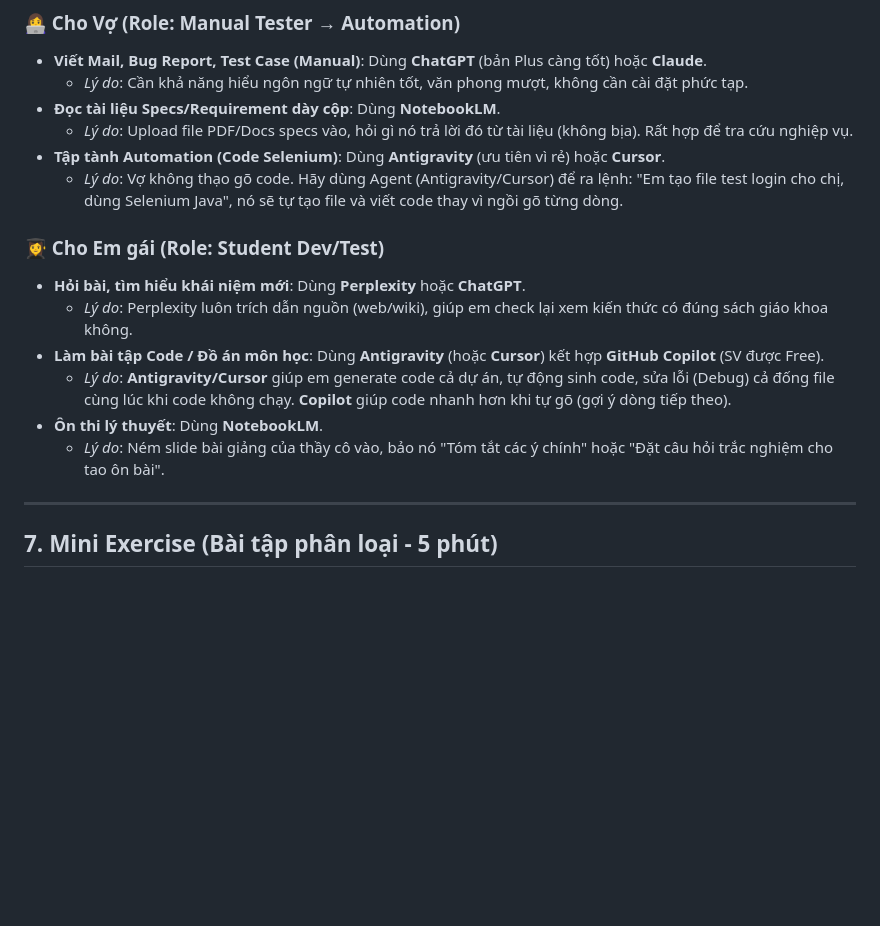
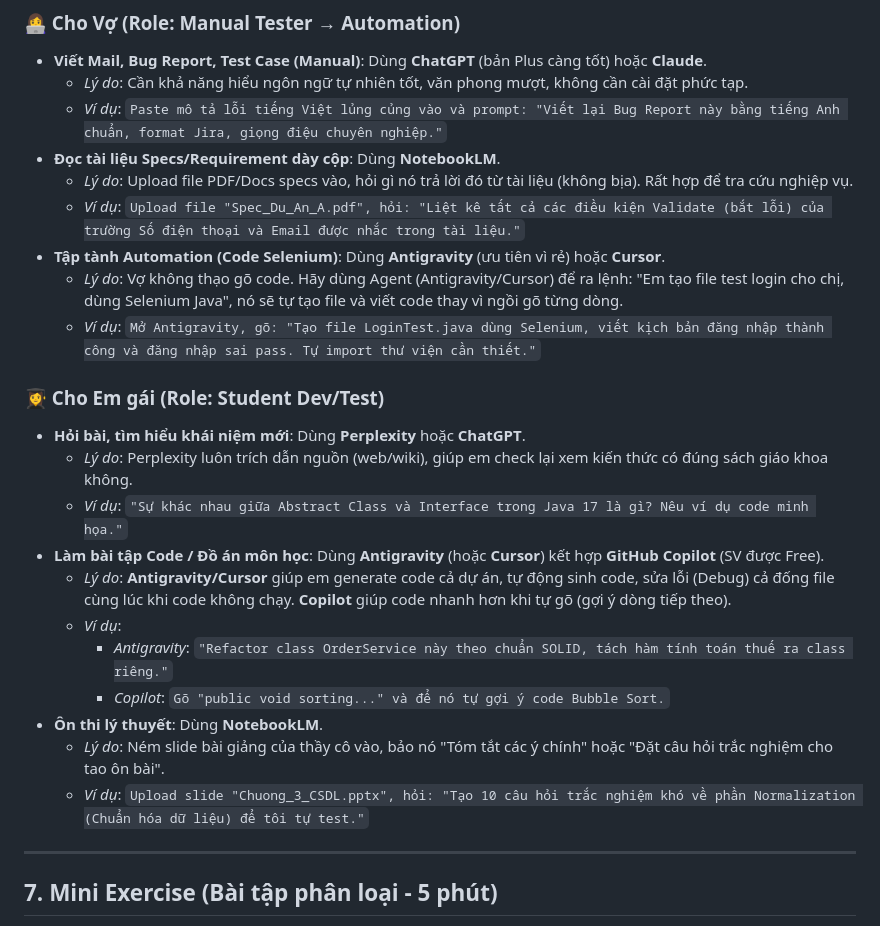
Before and after one commit to HungPhan200591/AI-traning, a Markdown page: docs/01_ai_map.md, the part around the change. GitHub-like rendering; blank space fills up the shorter version.

Commit message:
docs: Add AI roadmap document.

```diff
--- a/docs/01_ai_map.md
+++ b/docs/01_ai_map.md
@@ -132,18 +132,26 @@ Dựa trên mục tiêu riêng của từng người, đây là bộ công cụ
 ### 👩‍💻 Cho Vợ (Role: Manual Tester → Automation)
 *   **Viết Mail, Bug Report, Test Case (Manual)**: Dùng **ChatGPT** (bản Plus càng tốt) hoặc **Claude**.
     *   *Lý do*: Cần khả năng hiểu ngôn ngữ tự nhiên tốt, văn phong mượt, không cần cài đặt phức tạp.
+    *   *Ví dụ*: `Paste mô tả lỗi tiếng Việt lủng củng vào và prompt: "Viết lại Bug Report này bằng tiếng Anh chuẩn, format Jira, giọng điệu chuyên nghiệp."`
 *   **Đọc tài liệu Specs/Requirement dày cộp**: Dùng **NotebookLM**.
     *   *Lý do*: Upload file PDF/Docs specs vào, hỏi gì nó trả lời đó từ tài liệu (không bịa). Rất hợp để tra cứu nghiệp vụ.
+    *   *Ví dụ*: `Upload file "Spec_Du_An_A.pdf", hỏi: "Liệt kê tất cả các điều kiện Validate (bắt lỗi) của trường Số điện thoại và Email được nhắc trong tài liệu."`
 *   **Tập tành Automation (Code Selenium)**: Dùng **Antigravity** (ưu tiên vì rẻ) hoặc **Cursor**.
     *   *Lý do*: Vợ không thạo gõ code. Hãy dùng Agent (Antigravity/Cursor) để ra lệnh: "Em tạo file test login cho chị, dùng Selenium Java", nó sẽ tự tạo file và viết code thay vì ngồi gõ từng dòng.
+    *   *Ví dụ*: `Mở Antigravity, gõ: "Tạo file LoginTest.java dùng Selenium, viết kịch bản đăng nhập thành công và đăng nhập sai pass. Tự import thư viện cần thiết."`
 
 ### 👩‍🎓 Cho Em gái (Role: Student Dev/Test)
 *   **Hỏi bài, tìm hiểu khái niệm mới**: Dùng **Perplexity** hoặc **ChatGPT**.
     *   *Lý do*: Perplexity luôn trích dẫn nguồn (web/wiki), giúp em check lại xem kiến thức có đúng sách giáo khoa không.
+    *   *Ví dụ*: `"Sự khác nhau giữa Abstract Class và Interface trong Java 17 là gì? Nêu ví dụ code minh họa."`
 *   **Làm bài tập Code / Đồ án môn học**: Dùng **Antigravity** (hoặc **Cursor**) kết hợp **GitHub Copilot** (SV được Free).
     *   *Lý do*: **Antigravity/Cursor** giúp em generate code cả dự án, tự động sinh code, sửa lỗi (Debug) cả đống file cùng lúc khi code không chạy. **Copilot** giúp code nhanh hơn khi tự gõ (gợi ý dòng tiếp theo).
+    *   *Ví dụ*:
+        *   *Antigravity*: `"Refactor class OrderService này theo chuẩn SOLID, tách hàm tính toán thuế ra class riêng."`
+        *   *Copilot*: `Gõ "public void sorting..." và để nó tự gợi ý code Bubble Sort.`
 *   **Ôn thi lý thuyết**: Dùng **NotebookLM**.
     *   *Lý do*: Ném slide bài giảng của thầy cô vào, bảo nó "Tóm tắt các ý chính" hoặc "Đặt câu hỏi trắc nghiệm cho tao ôn bài".
+    *   *Ví dụ*: `Upload slide "Chuong_3_CSDL.pptx", hỏi: "Tạo 10 câu hỏi trắc nghiệm khó về phần Normalization (Chuẩn hóa dữ liệu) để tôi tự test."`
 
 ---
 
```
